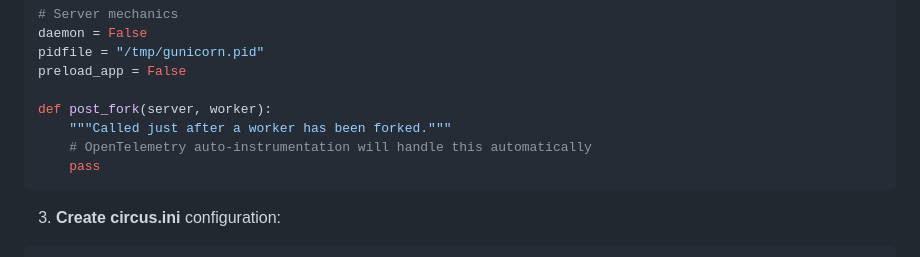
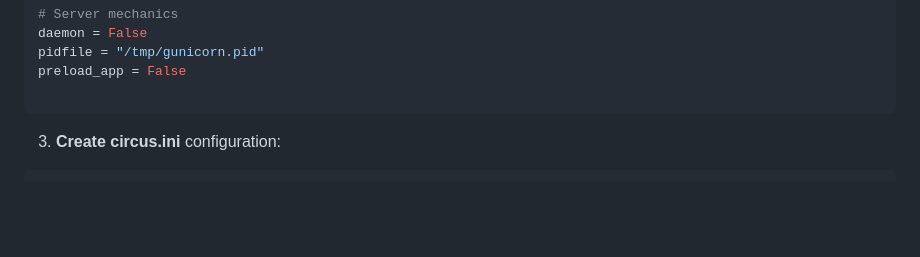
Before and after one commit to last9/opentelemetry-examples, a Markdown page: python/fastapi-uvicorn/README.md, the part around the change. Rendered like a GitHub page; blank space fills up the shorter version.

````diff
--- a/python/fastapi-uvicorn/README.md
+++ b/python/fastapi-uvicorn/README.md
@@ -122,10 +122,6 @@ daemon = False
 pidfile = "/tmp/gunicorn.pid"
 preload_app = False
 
-def post_fork(server, worker):
-    """Called just after a worker has been forked."""
-    # OpenTelemetry auto-instrumentation will handle this automatically
-    pass
 ```
 
 3. **Create circus.ini** configuration:
````
